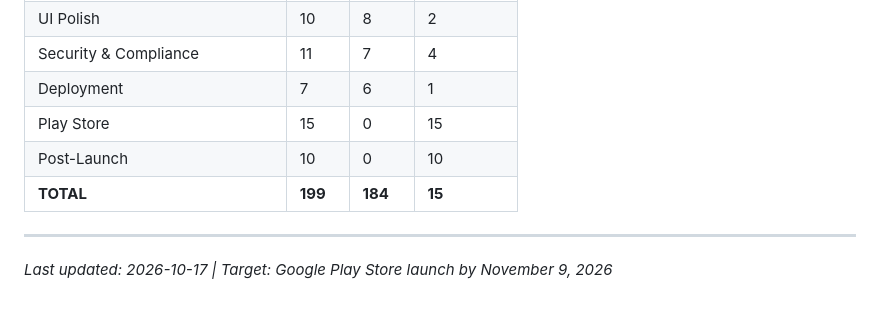
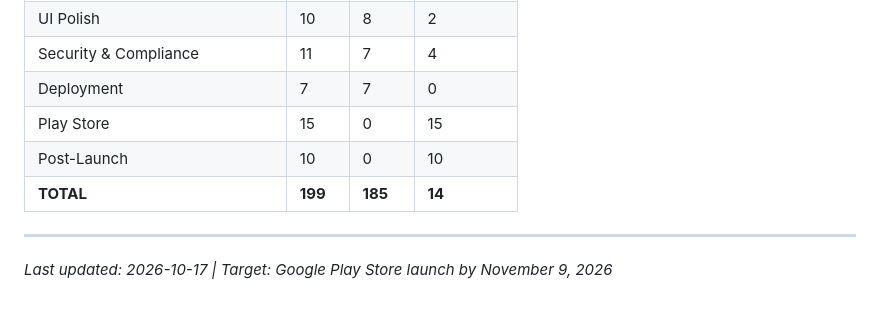
Before and after one commit to THOTAGANESH007/GOLDEN_HOUR, a Markdown page: docs/CHECKLIST.md, the part around one of its changes. Rendered like a GitHub page.

Commit message:
docs: mark Deployment phase 100% complete after successful production end-to-end verification

```diff
--- a/docs/CHECKLIST.md
+++ b/docs/CHECKLIST.md
@@ -409,10 +409,10 @@
 | Module 7 — Settings | 6 | 6 | 0 |
 | UI Polish | 10 | 8 | 2 |
 | Security & Compliance | 11 | 7 | 4 |
-| Deployment | 7 | 6 | 1 |
+| Deployment | 7 | 7 | 0 |
 | Play Store | 15 | 0 | 15 |
 | Post-Launch | 10 | 0 | 10 |
-| **TOTAL** | **199** | **184** | **15** |
+| **TOTAL** | **199** | **185** | **14** |
 
 ---
 
```
Also changed, not shown: other parts of docs/CHECKLIST.md (+1 -1 lines).
